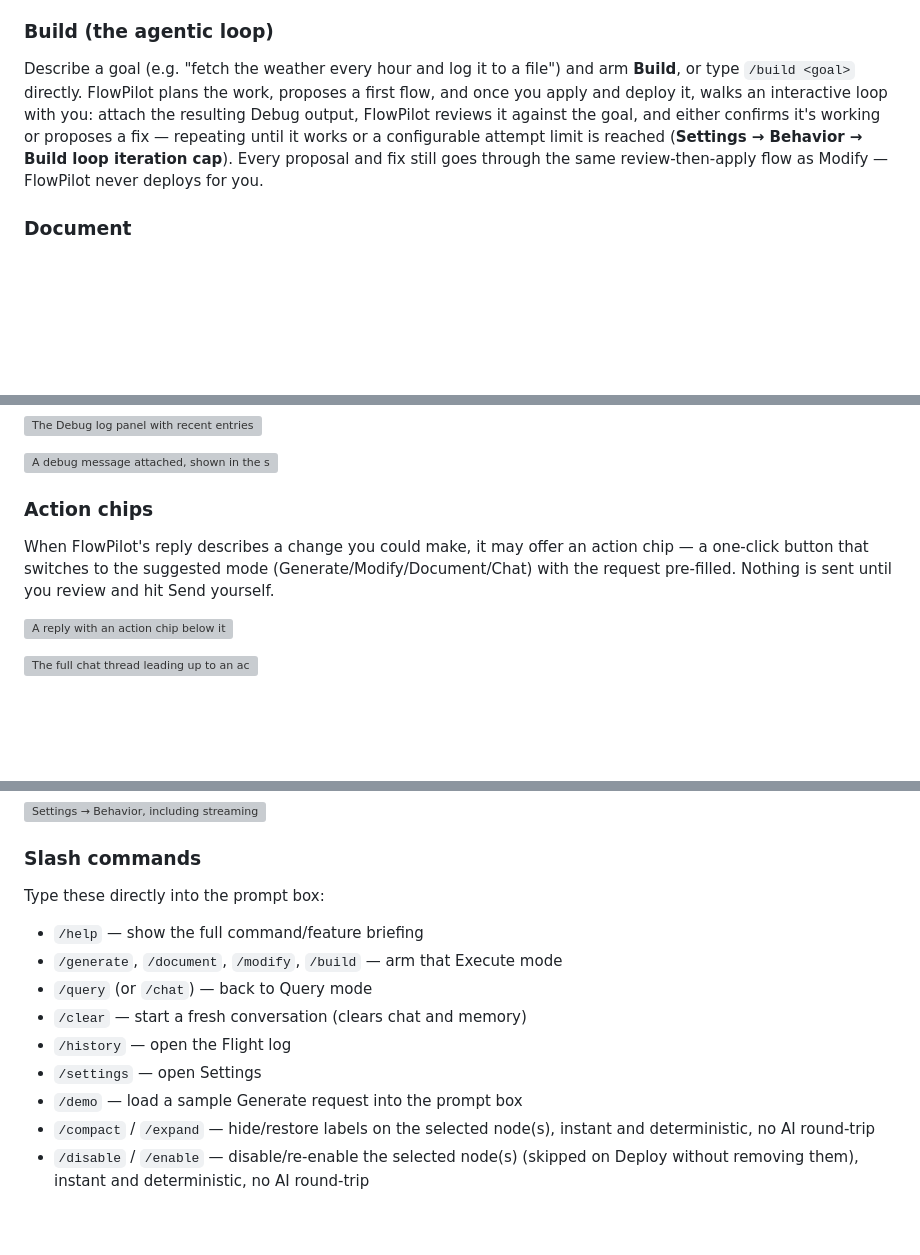
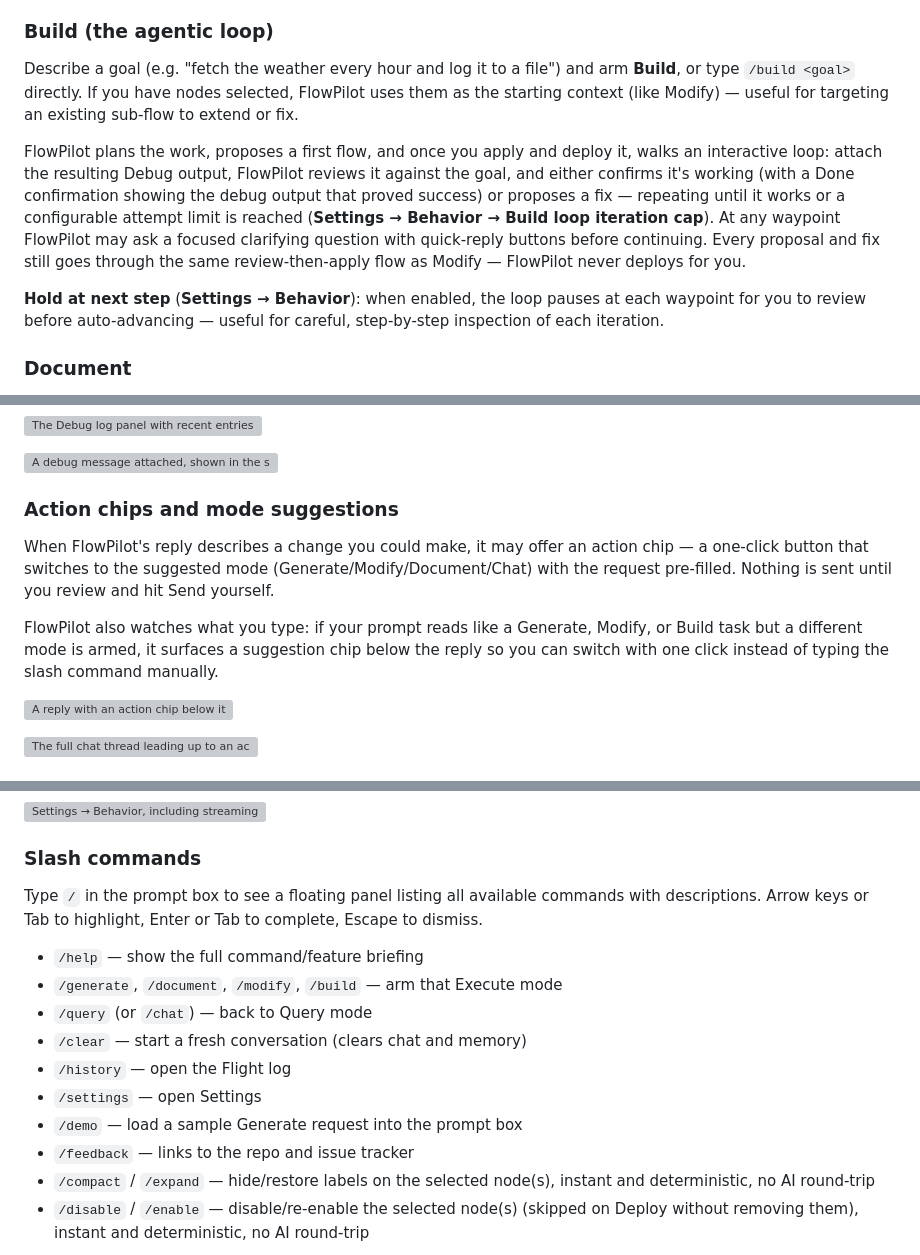
Before and after one commit to manny-est/flowpilot, a Markdown page: USER-GUIDE.md, 3 parts joined by grey strips. GitHub-like rendering; blank space fills up the shorter version; grey boxes are pictures that could not be loaded.

Commit message:
docs: update README and USER-GUIDE for v0.5.0
README: fix install command (was local path, now npm registry), restructure
install section to lead with Manage Palette.

USER-GUIDE: add slash autocomplete panel note, add /feedback command,
expand Build section (context-aware start, Done step, checkpoint questions,
hold-at-next-step setting), add mode-suggestion chips to action chips section.

Co-Authored-By: Claude Sonnet 4.6 <noreply@anthropic.com>

```diff
--- a/USER-GUIDE.md
+++ b/USER-GUIDE.md
@@ -212,14 +212,23 @@ and apply like any other change.
 ### Build (the agentic loop)
 
 Describe a goal (e.g. "fetch the weather every hour and log it to a file")
-and arm **Build**, or type `/build <goal>` directly. FlowPilot plans the
-work, proposes a first flow, and once you apply and deploy it, walks an
-interactive loop with you: attach the resulting Debug output, FlowPilot
-reviews it against the goal, and either confirms it's working or proposes a
-fix — repeating until it works or a configurable attempt limit is reached
-(**Settings → Behavior → Build loop iteration cap**). Every proposal and fix
-still goes through the same review-then-apply flow as Modify — FlowPilot
-never deploys for you.
+and arm **Build**, or type `/build <goal>` directly. If you have nodes
+selected, FlowPilot uses them as the starting context (like Modify) — useful
+for targeting an existing sub-flow to extend or fix.
+
+FlowPilot plans the work, proposes a first flow, and once you apply and
+deploy it, walks an interactive loop: attach the resulting Debug output,
+FlowPilot reviews it against the goal, and either confirms it's working
+(with a Done confirmation showing the debug output that proved success) or
+proposes a fix — repeating until it works or a configurable attempt limit is
+reached (**Settings → Behavior → Build loop iteration cap**). At any waypoint
+FlowPilot may ask a focused clarifying question with quick-reply buttons
+before continuing. Every proposal and fix still goes through the same
+review-then-apply flow as Modify — FlowPilot never deploys for you.
+
+**Hold at next step** (**Settings → Behavior**): when enabled, the loop pauses
+at each waypoint for you to review before auto-advancing — useful for
+careful, step-by-step inspection of each iteration.
 
 ### Document
 
@@ -263,12 +272,17 @@ them from there or by clicking **Clear chat**.
 
 ![A debug message attached, shown in the status strip](https://github.com/manny-est/flowpilot/releases/download/v0.2.1/debug-log-attached.png)
 
-### Action chips
+### Action chips and mode suggestions
 
 When FlowPilot's reply describes a change you could make, it may offer an
 action chip — a one-click button that switches to the suggested mode
 (Generate/Modify/Document/Chat) with the request pre-filled. Nothing is sent
 until you review and hit Send yourself.
+
+FlowPilot also watches what you type: if your prompt reads like a Generate,
+Modify, or Build task but a different mode is armed, it surfaces a suggestion
+chip below the reply so you can switch with one click instead of typing the
+slash command manually.
 
 ![A reply with an action chip below it](https://github.com/manny-est/flowpilot/releases/download/v0.2.1/action-chip.png)
 
@@ -303,7 +317,9 @@ Behavior → Stream chat replies**.
 
 ### Slash commands
 
-Type these directly into the prompt box:
+Type `/` in the prompt box to see a floating panel listing all available
+commands with descriptions. Arrow keys or Tab to highlight, Enter or Tab to
+complete, Escape to dismiss.
 
 - `/help` — show the full command/feature briefing
 - `/generate`, `/document`, `/modify`, `/build` — arm that Execute mode
@@ -312,6 +328,7 @@ Type these directly into the prompt box:
 - `/history` — open the Flight log
 - `/settings` — open Settings
 - `/demo` — load a sample Generate request into the prompt box
+- `/feedback` — links to the repo and issue tracker
 - `/compact` / `/expand` — hide/restore labels on the selected node(s),
   instant and deterministic, no AI round-trip
 - `/disable` / `/enable` — disable/re-enable the selected node(s) (skipped on
```
Also changed, not shown: README.md (+14 -8 lines).
